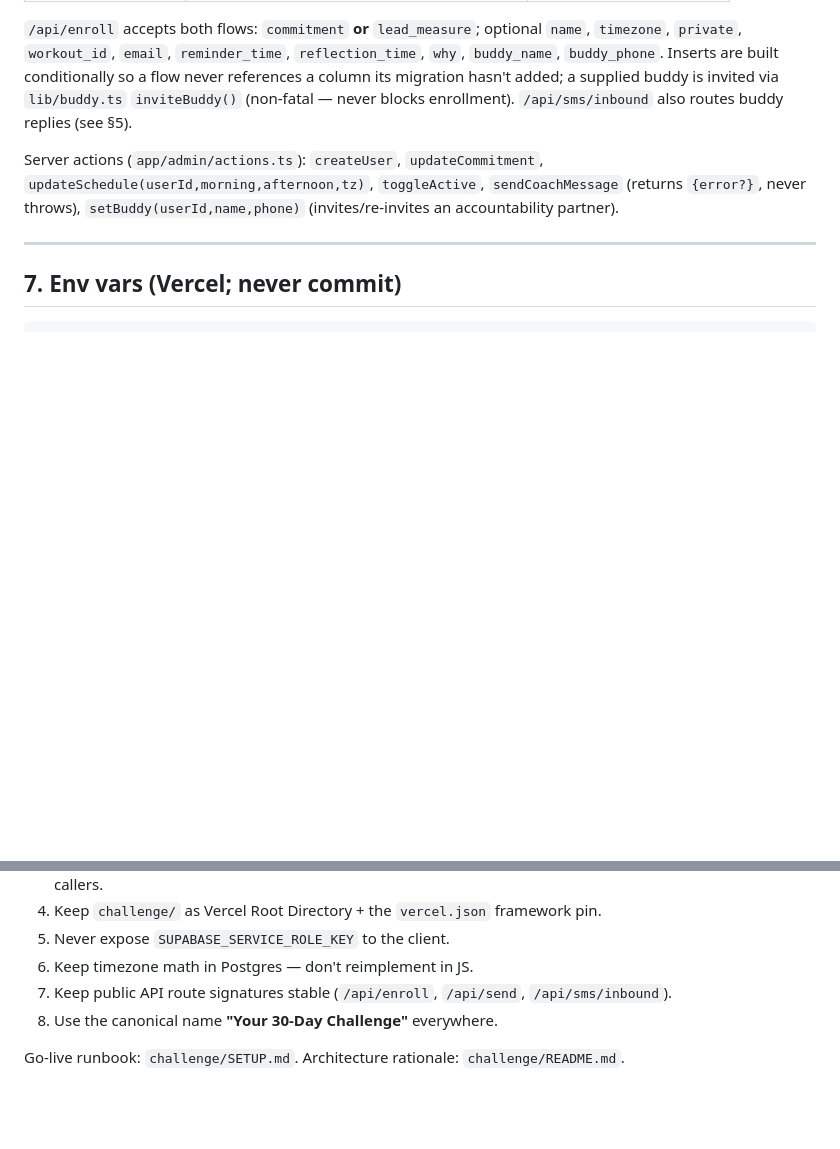
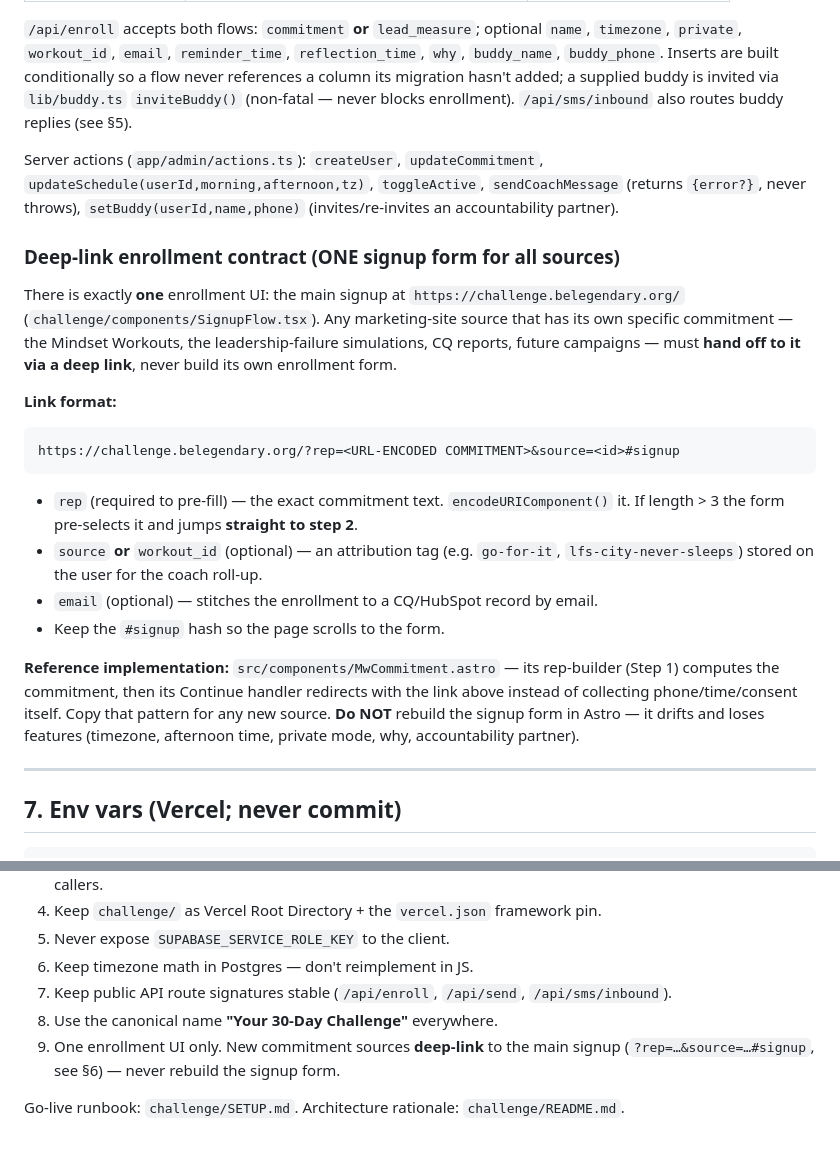
Before and after one commit to lpmoon007/Be-Legendary-website-2026, a Markdown page: challenge/INTEGRATION_BRIEF.md, 2 parts joined by grey strips. Rendered like a GitHub page; blank space fills up the shorter version.

Commit message:
Brief: add the deep-link enrollment contract (one signup form for all sources)
Documents the ?rep=/&source=#signup hand-off pattern, MwCommitment.astro as the
reference implementation, and the 'never rebuild the signup form' rule.

Co-Authored-By: Claude Opus 4.8 <noreply@anthropic.com>
Claude-Session: https://claude.ai/code/session_01Y6BWgj7nLqPo8TGifh9YnU

````diff
--- a/challenge/INTEGRATION_BRIEF.md
+++ b/challenge/INTEGRATION_BRIEF.md
@@ -141,6 +141,31 @@ Server actions (`app/admin/actions.ts`): `createUser`, `updateCommitment`,
 (returns `{error?}`, never throws), `setBuddy(userId,name,phone)` (invites/re-invites
 an accountability partner).
 
+### Deep-link enrollment contract (ONE signup form for all sources)
+
+There is exactly **one** enrollment UI: the main signup at
+`https://challenge.belegendary.org/` (`challenge/components/SignupFlow.tsx`). Any
+marketing-site source that has its own specific commitment — the Mindset Workouts,
+the leadership-failure simulations, CQ reports, future campaigns — must **hand off
+to it via a deep link**, never build its own enrollment form.
+
+**Link format:**
+```
+https://challenge.belegendary.org/?rep=<URL-ENCODED COMMITMENT>&source=<id>#signup
+```
+- `rep` (required to pre-fill) — the exact commitment text. `encodeURIComponent()`
+  it. If length > 3 the form pre-selects it and jumps **straight to step 2**.
+- `source` **or** `workout_id` (optional) — an attribution tag (e.g. `go-for-it`,
+  `lfs-city-never-sleeps`) stored on the user for the coach roll-up.
+- `email` (optional) — stitches the enrollment to a CQ/HubSpot record by email.
+- Keep the `#signup` hash so the page scrolls to the form.
+
+**Reference implementation:** `src/components/MwCommitment.astro` — its rep-builder
+(Step 1) computes the commitment, then its Continue handler redirects with the link
+above instead of collecting phone/time/consent itself. Copy that pattern for any
+new source. **Do NOT** rebuild the signup form in Astro — it drifts and loses
+features (timezone, afternoon time, private mode, why, accountability partner).
+
 ---
 
 ## 7. Env vars (Vercel; never commit)
@@ -183,5 +208,7 @@ Volume, approved.
 6. Keep timezone math in Postgres — don't reimplement in JS.
 7. Keep public API route signatures stable (`/api/enroll`, `/api/send`, `/api/sms/inbound`).
 8. Use the canonical name **"Your 30-Day Challenge"** everywhere.
+9. One enrollment UI only. New commitment sources **deep-link** to the main signup
+   (`?rep=…&source=…#signup`, see §6) — never rebuild the signup form.
 
 Go-live runbook: `challenge/SETUP.md`. Architecture rationale: `challenge/README.md`.
````
